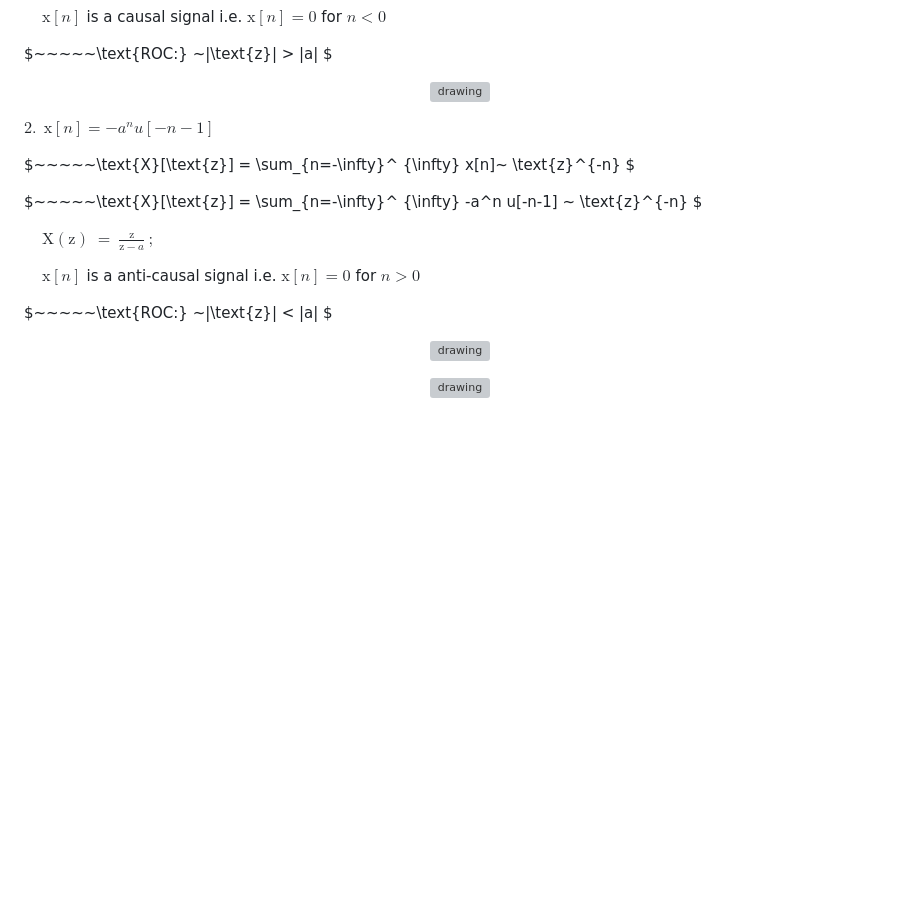
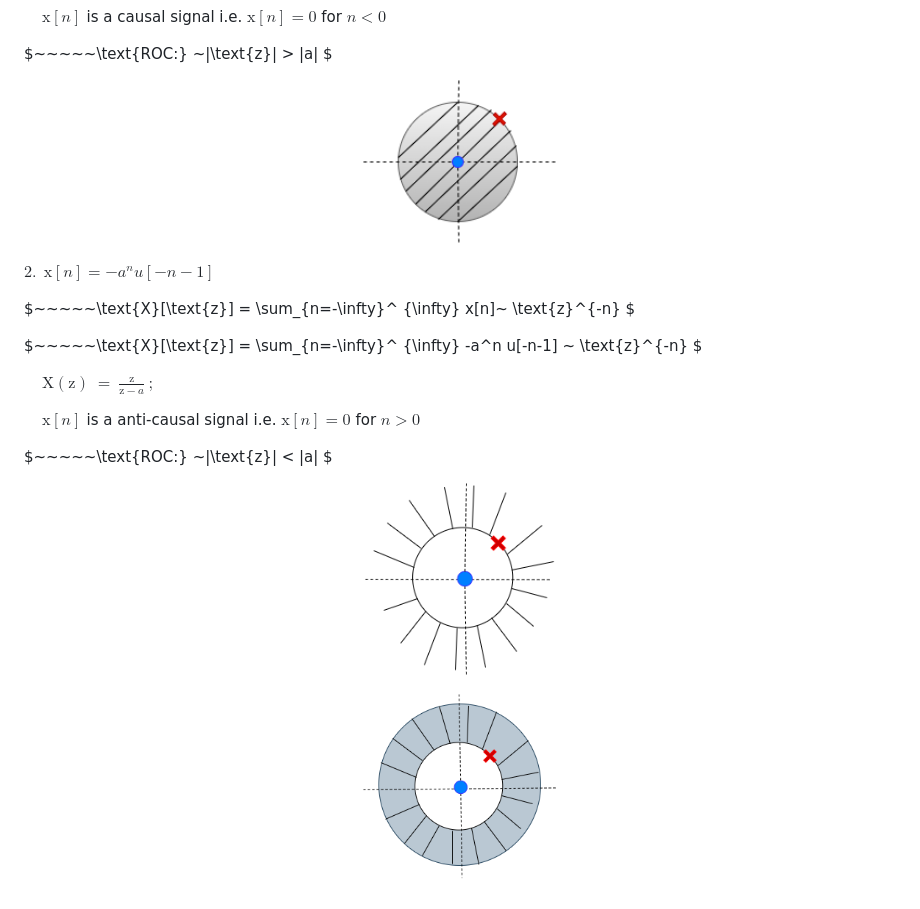
Before and after one commit to virtual-labs/exp-z-transform-iiith, a Markdown page: experiment/theory.md, the part around one of its changes. Rendered like a GitHub page; blank space fills up the shorter version; grey boxes are pictures that could not be loaded.

Commit message:
updated latex and image path

```diff
--- a/experiment/theory.md
+++ b/experiment/theory.md
@@ -93,7 +93,7 @@ $~~~~~\text{x}[n]$ is a causal signal i.e. $\text{x}[n] = 0$ for $n<0$
 
 $~~~~~\text{ROC:} ~|\text{z}| > |a| $
 
-<p align="center"><img src="roc1.png" alt="drawing" width="195"/>
+<p align="center"><img src="images/roc1.png" alt="drawing" width="195"/>
 
 $2.~~\text{x}[n] = -a^n u[-n-1]$
 
@@ -107,6 +107,6 @@ $~~~~~\text{x}[n]$ is a anti-causal signal i.e. $\text{x}[n] = 0$ for $n>0$
 
 $~~~~~\text{ROC:} ~|\text{z}| < |a| $
 
-<p align="center"><img src="roc2.png" alt="drawing" width="190"/>
+<p align="center"><img src="images/roc2.png" alt="drawing" width="190"/>
 
-<p align="center"><img src="roc3.png" alt="drawing" width="195"/>
+<p align="center"><img src="images/roc3.png" alt="drawing" width="195"/>
```
Also changed, not shown: other parts of experiment/theory.md (+2 -2 lines).
